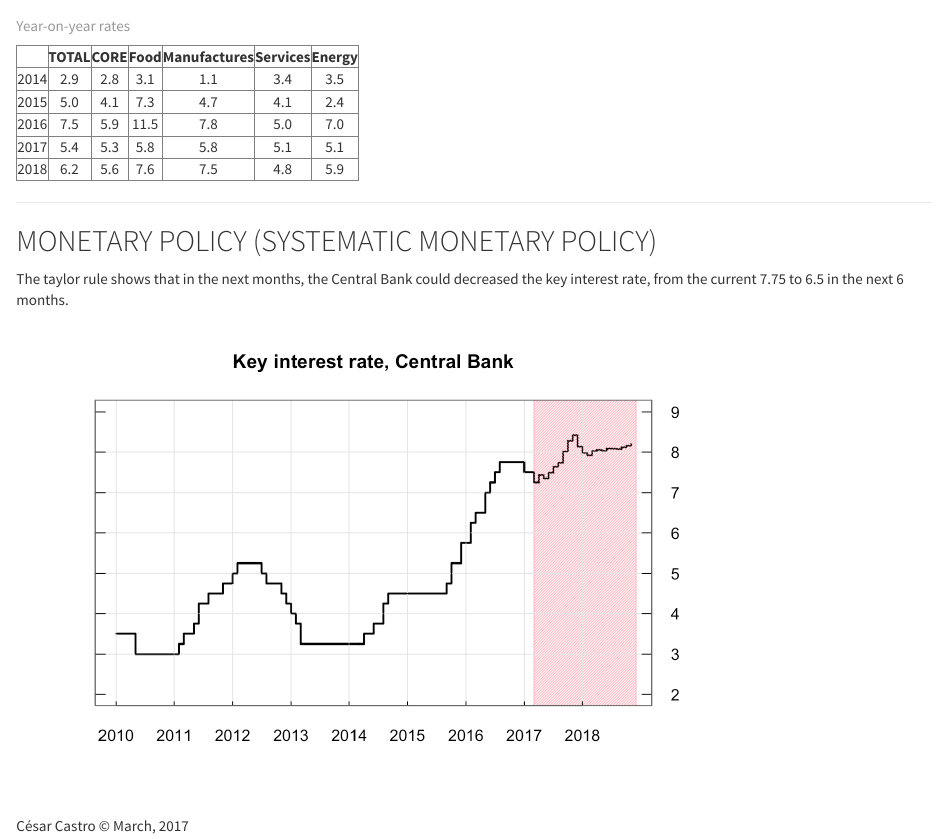
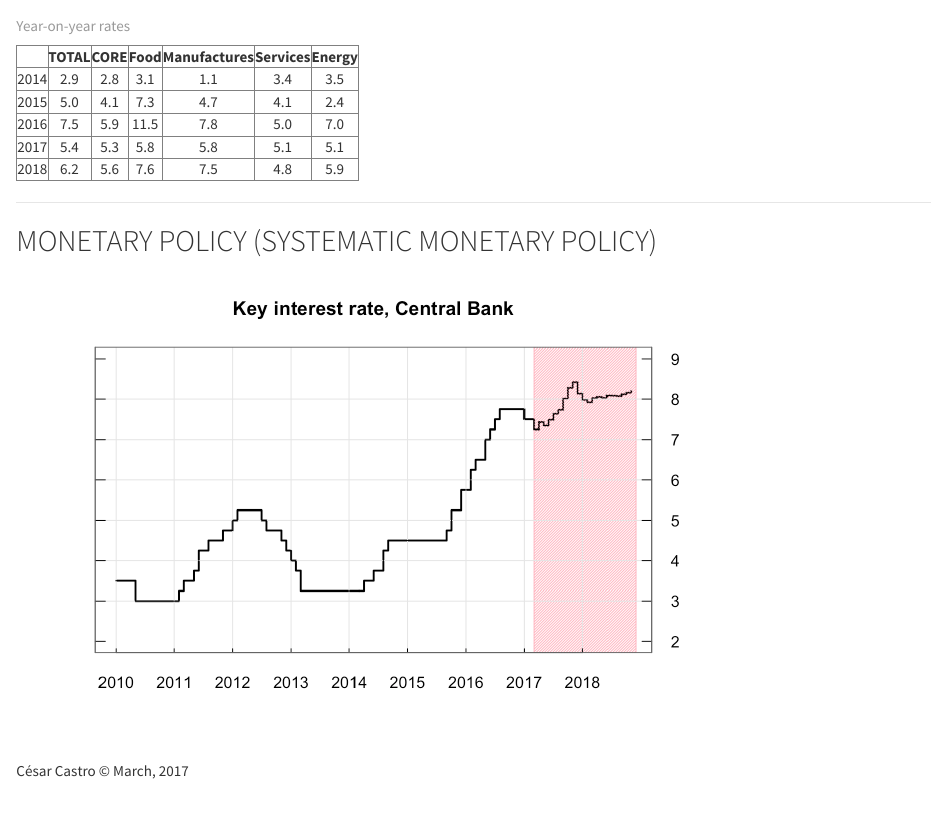
Before and after one commit to cecarozo/cesar.castro, an R Markdown document (Colombia.Rmd): the page in a window 1100 px wide, from 3790 px down. The pictures show the output file Colombia.html that the author committed with the source, opened offline; library style sheets and scripts come from the installed R packages.

Commit message:
update march17

````diff
--- a/Colombia.Rmd
+++ b/Colombia.Rmd
@@ -248,8 +248,6 @@ print(p.table,
 ****
 ## MONETARY POLICY (SYSTEMATIC MONETARY POLICY)
 
-The taylor rule shows that in the next months, the Central Bank could decreased the key interest rate, from the current 7.75 to 6.5 in the next 6 months.
-
 ```{r MPfigure, echo=FALSE, warning=FALSE, results='asis', message=FALSE}
 g <- ts(g, start=c(2002,1), frequency=12)
 g <- window(g, start=c(2010,1))
````
Also changed, not shown: Colombia.html.
